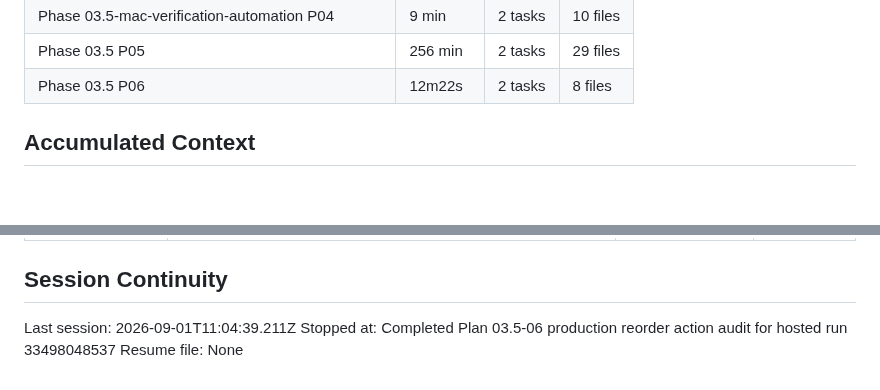
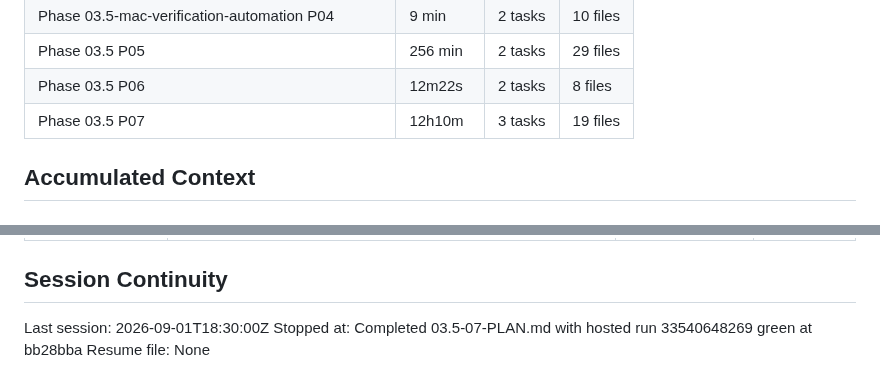
Before and after one commit to szTheory/playstead, a Markdown page: .planning/STATE.md, 2 parts joined by grey strips. Rendered like a GitHub page.

```diff
--- a/.planning/STATE.md
+++ b/.planning/STATE.md
@@ -84,6 +84,7 @@ Progress: [██████████] 100% (Phase 02)
 | Phase 03.5-mac-verification-automation P04 | 9 min | 2 tasks | 10 files |
 | Phase 03.5 P05 | 256 min | 2 tasks | 29 files |
 | Phase 03.5 P06 | 12m22s | 2 tasks | 8 files |
+| Phase 03.5 P07 | 12h10m | 3 tasks | 19 files |
 
 ## Accumulated Context
 
@@ -182,6 +187,6 @@ None yet.
 
 ## Session Continuity
 
-Last session: 2026-09-01T11:04:39.211Z
-Stopped at: Completed Plan 03.5-06 production reorder action audit for hosted run 33498048537
+Last session: 2026-09-01T18:30:00Z
+Stopped at: Completed 03.5-07-PLAN.md with hosted run 33540648269 green at bb28bba
 Resume file: None
```
Also changed, not shown: other parts of .planning/STATE.md (+12 -8 lines), .planning/ROADMAP.md (+2 -2 lines), 1 other file.
